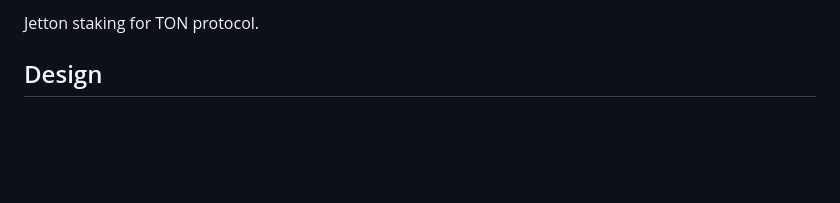
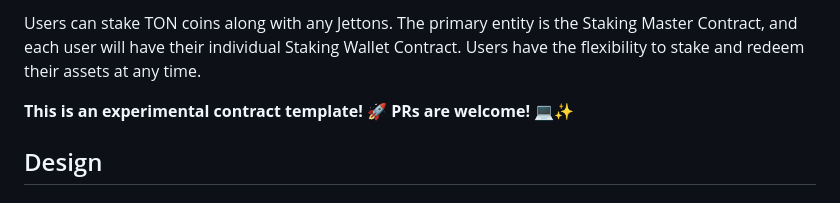
Before and after one commit to Laisky/tact-utils, a Markdown page: contracts/staking/README.md, the part around the change. Rendered like a GitHub page; blank space fills up the shorter version.

Commit message:
docs: Update staking README to clarify staking process and highlight contract status

```diff
--- a/contracts/staking/README.md
+++ b/contracts/staking/README.md
@@ -1,4 +1,6 @@
-Jetton staking for TON protocol.
+Users can stake TON coins along with any Jettons. The primary entity is the Staking Master Contract, and each user will have their individual Staking Wallet Contract. Users have the flexibility to stake and redeem their assets at any time.
+
+**This is an experimental contract template! 🚀 PRs are welcome! 💻✨**
 
 ## Design
 
```
